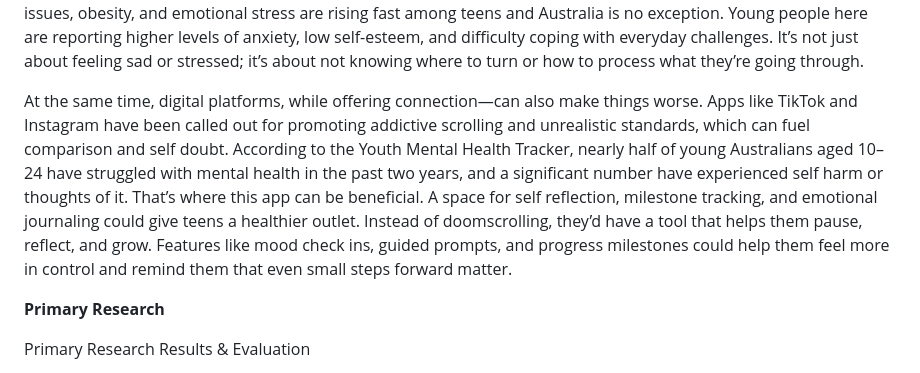
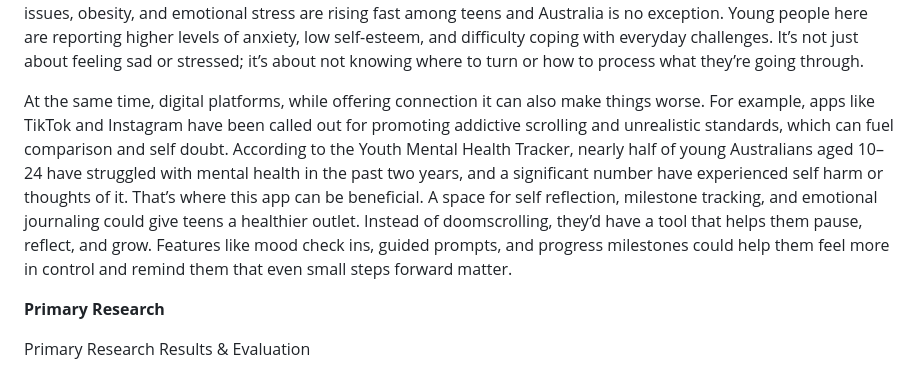
Before and after one commit to SukhoiSu35/Computing-Assement-Yr-10--, a Markdown page: Computing assement.md, the part around the change. Drawn GitHub-style.

Commit message:
Last edit fr

```diff
--- a/Computing assement.md
+++ b/Computing assement.md
@@ -91,7 +91,7 @@ PMI ANALYSIS
 
 Teens today are navigating a world that’s more complex and emotionally demanding than ever. Between academic pressure, social media, climate anxiety, and the lingering effects of the pandemic, many young people are feeling overwhelmed. A recent global report from the Lancet Commission on Adolescent Health warned that mental health issues, obesity, and emotional stress are rising fast among teens and Australia is no exception. Young people here are reporting higher levels of anxiety, low self-esteem, and difficulty coping with everyday challenges. It’s not just about feeling sad or stressed; it’s about not knowing where to turn or how to process what they’re going through.
 
-At the same time, digital platforms, while offering connection—can also make things worse. Apps like TikTok and Instagram have been called out for promoting addictive scrolling and unrealistic standards, which can fuel comparison and self doubt. According to the Youth Mental Health Tracker, nearly half of young Australians aged 10–24 have struggled with mental health in the past two years, and a significant number have experienced self harm or thoughts of it. That’s where this app can be beneficial. A space for self reflection, milestone tracking, and emotional journaling could give teens a healthier outlet. Instead of doomscrolling, they’d have a tool that helps them pause, reflect, and grow. Features like mood check ins, guided prompts, and progress milestones could help them feel more in control and remind them that even small steps forward matter.
+At the same time, digital platforms, while offering connection it can also make things worse. For example, apps like TikTok and Instagram have been called out for promoting addictive scrolling and unrealistic standards, which can fuel comparison and self doubt. According to the Youth Mental Health Tracker, nearly half of young Australians aged 10–24 have struggled with mental health in the past two years, and a significant number have experienced self harm or thoughts of it. That’s where this app can be beneficial. A space for self reflection, milestone tracking, and emotional journaling could give teens a healthier outlet. Instead of doomscrolling, they’d have a tool that helps them pause, reflect, and grow. Features like mood check ins, guided prompts, and progress milestones could help them feel more in control and remind them that even small steps forward matter.
 
 
 **Primary Research**
```
